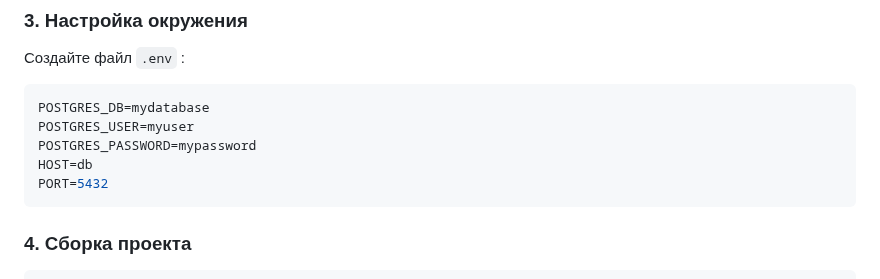
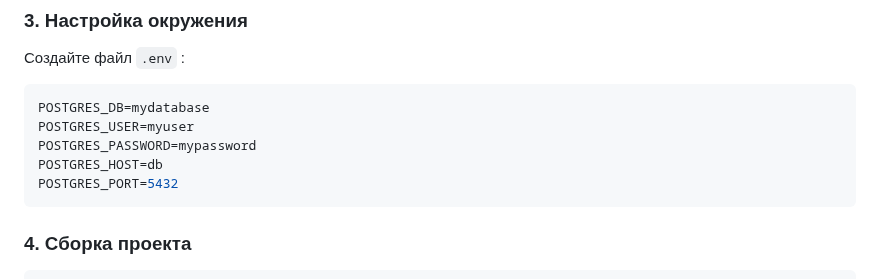
Before and after one commit to Dmitry-Strog/currency_exchange_fastapi, a Markdown page: README.md, the part around the change. Drawn GitHub-style.

Commit message:
fix: fix environment variable

````diff
--- a/README.md
+++ b/README.md
@@ -21,8 +21,8 @@ git clone https://github.com/Dmitry-Strog/currency_exchange_fastapi.git
 POSTGRES_DB=mydatabase
 POSTGRES_USER=myuser
 POSTGRES_PASSWORD=mypassword
-HOST=db
-PORT=5432
+POSTGRES_HOST=db
+POSTGRES_PORT=5432
 ```
 
 ### 4. Сборка проекта
````
